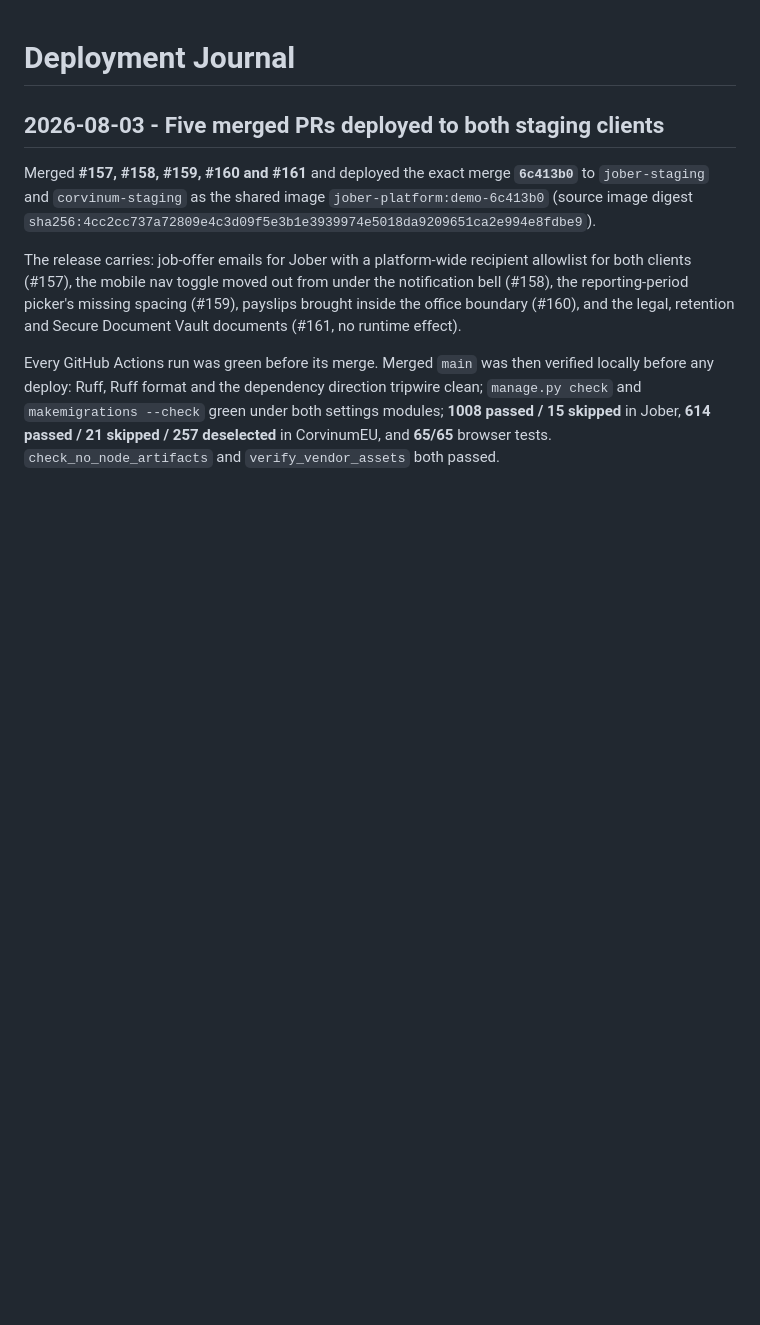
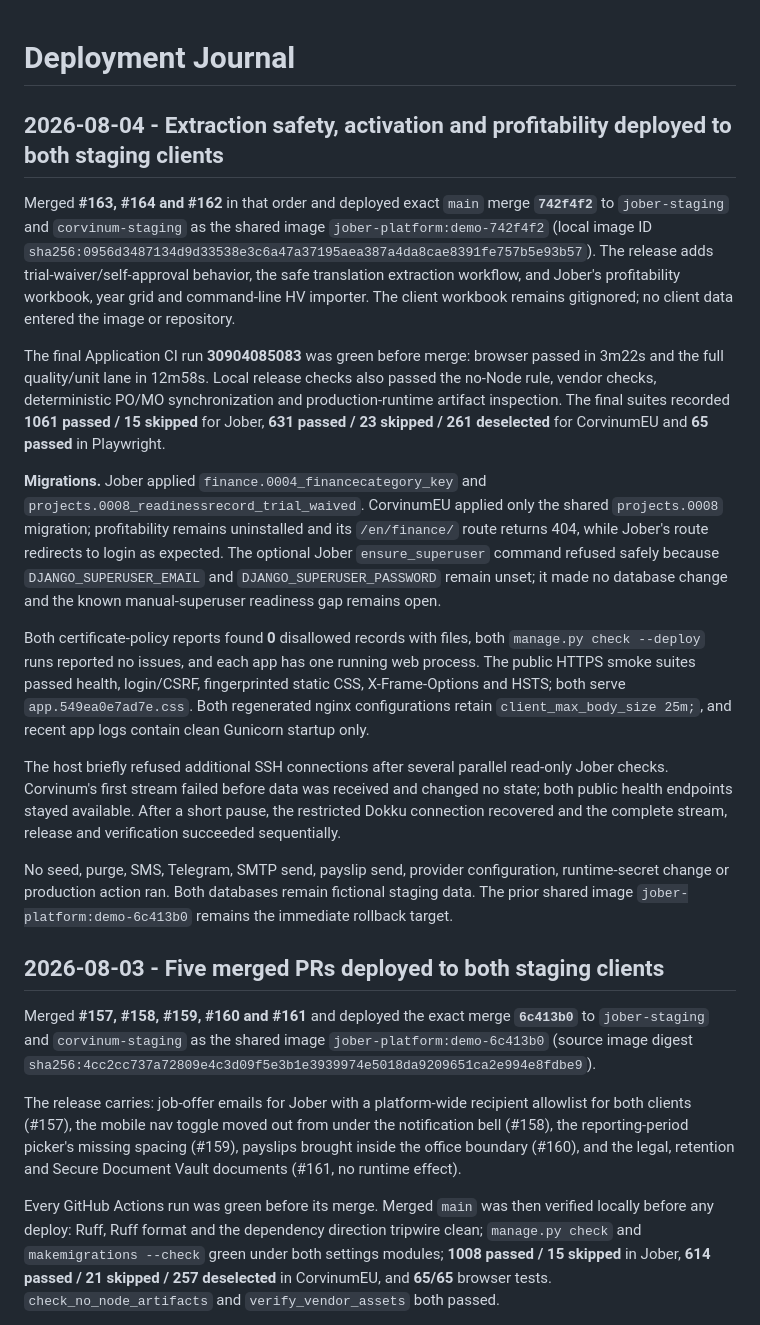
Before and after one commit to syncmetricsro/hr_system, a Markdown page: deployment_journal.md, the part around the change. Rendered like a GitHub page; blank space fills up the shorter version.

Commit message:
Record 742f4f2 dual-client staging deploy

```diff
--- a/deployment_journal.md
+++ b/deployment_journal.md
@@ -1,4 +1,49 @@
 # Deployment Journal
+
+## 2026-08-04 - Extraction safety, activation and profitability deployed to both staging clients
+
+Merged **#163, #164 and #162** in that order and deployed exact `main` merge
+**`742f4f2`** to `jober-staging` and `corvinum-staging` as the shared image
+`jober-platform:demo-742f4f2` (local image ID
+`sha256:0956d3487134d9d33538e3c6a47a37195aea387a4da8cae8391fe757b5e93b57`).
+The release adds trial-waiver/self-approval behavior, the safe translation
+extraction workflow, and Jober's profitability workbook, year grid and
+command-line HV importer. The client workbook remains gitignored; no client
+data entered the image or repository.
+
+The final Application CI run **30904085083** was green before merge: browser
+passed in 3m22s and the full quality/unit lane in 12m58s. Local release checks
+also passed the no-Node rule, vendor checks, deterministic PO/MO synchronization
+and production-runtime artifact inspection. The final suites recorded **1061
+passed / 15 skipped** for Jober, **631 passed / 23 skipped / 261 deselected**
+for CorvinumEU and **65 passed** in Playwright.
+
+**Migrations.** Jober applied `finance.0004_financecategory_key` and
+`projects.0008_readinessrecord_trial_waived`. CorvinumEU applied only the
+shared `projects.0008` migration; profitability remains uninstalled and its
+`/en/finance/` route returns 404, while Jober's route redirects to login as
+expected. The optional Jober `ensure_superuser` command refused safely because
+`DJANGO_SUPERUSER_EMAIL` and `DJANGO_SUPERUSER_PASSWORD` remain unset; it made
+no database change and the known manual-superuser readiness gap remains open.
+
+Both certificate-policy reports found **0** disallowed records with files,
+both `manage.py check --deploy` runs reported no issues, and each app has one
+running web process. The public HTTPS smoke suites passed health, login/CSRF,
+fingerprinted static CSS, X-Frame-Options and HSTS; both serve
+`app.549ea0e7ad7e.css`. Both regenerated nginx configurations retain
+`client_max_body_size 25m;`, and recent app logs contain clean Gunicorn startup
+only.
+
+The host briefly refused additional SSH connections after several parallel
+read-only Jober checks. Corvinum's first stream failed before data was received
+and changed no state; both public health endpoints stayed available. After a
+short pause, the restricted Dokku connection recovered and the complete stream,
+release and verification succeeded sequentially.
+
+No seed, purge, SMS, Telegram, SMTP send, payslip send, provider configuration,
+runtime-secret change or production action ran. Both databases remain
+fictional staging data. The prior shared image
+`jober-platform:demo-6c413b0` remains the immediate rollback target.
 
 ## 2026-08-03 - Five merged PRs deployed to both staging clients
 
```
